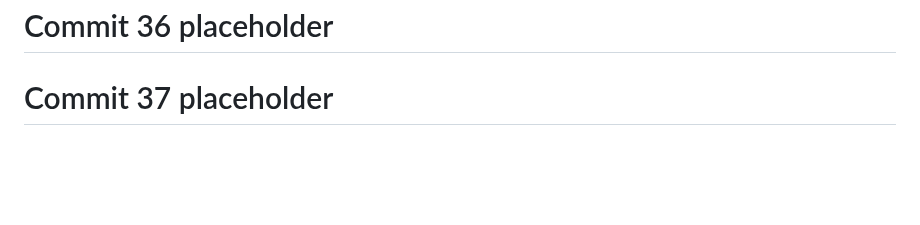
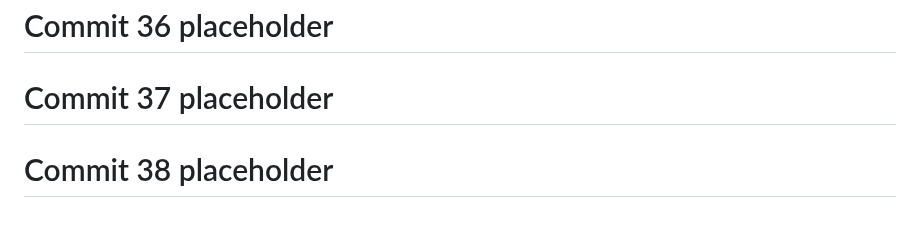
Before and after one commit to God-zil-la/project3, a Markdown page: README.md, the part around the change. GitHub-like rendering; blank space fills up the shorter version.

```diff
--- a/README.md
+++ b/README.md
@@ -650,3 +650,5 @@ GitHub: @god-zil-la
 # Commit 36 placeholder
 
 # Commit 37 placeholder
+
+# Commit 38 placeholder
```
